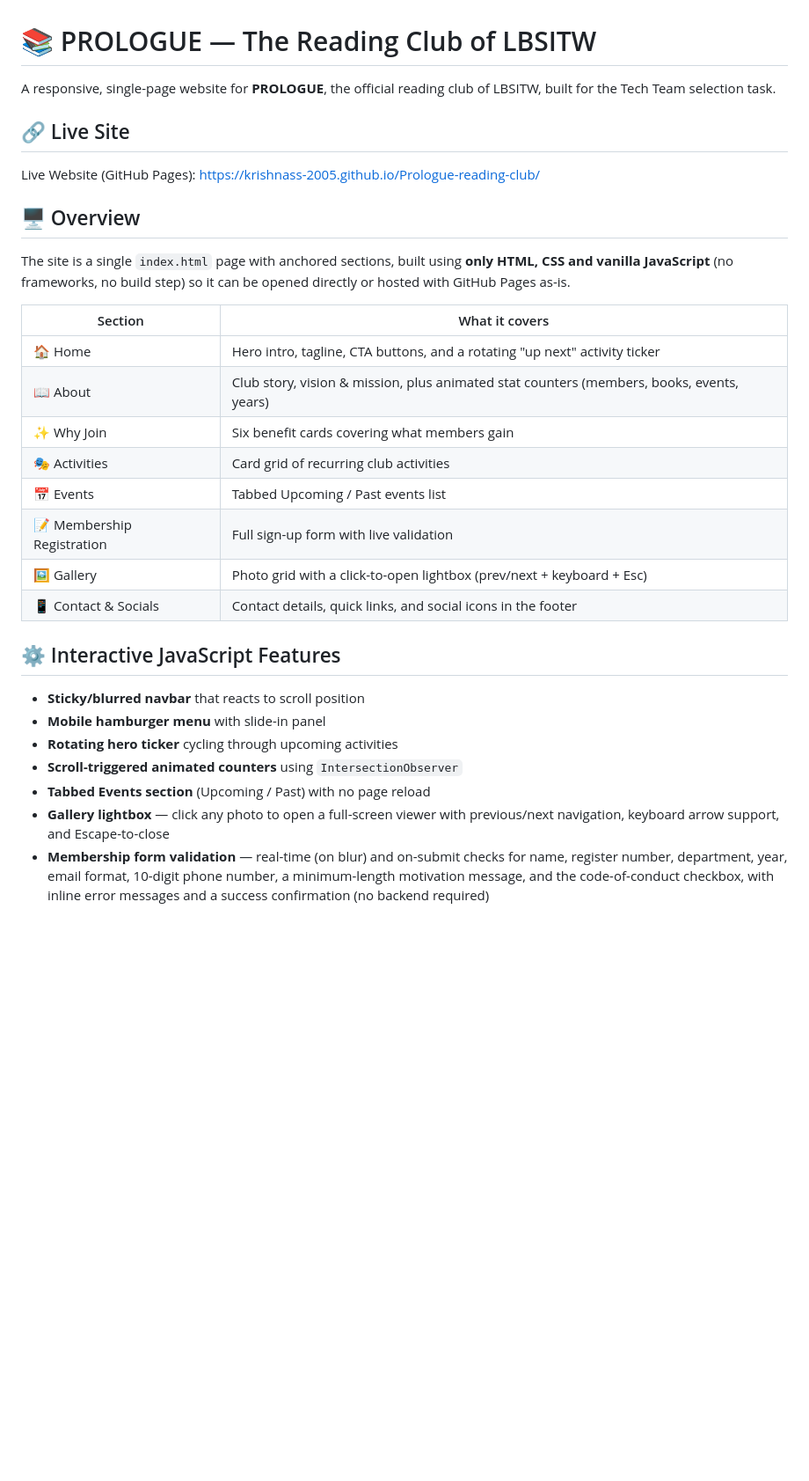
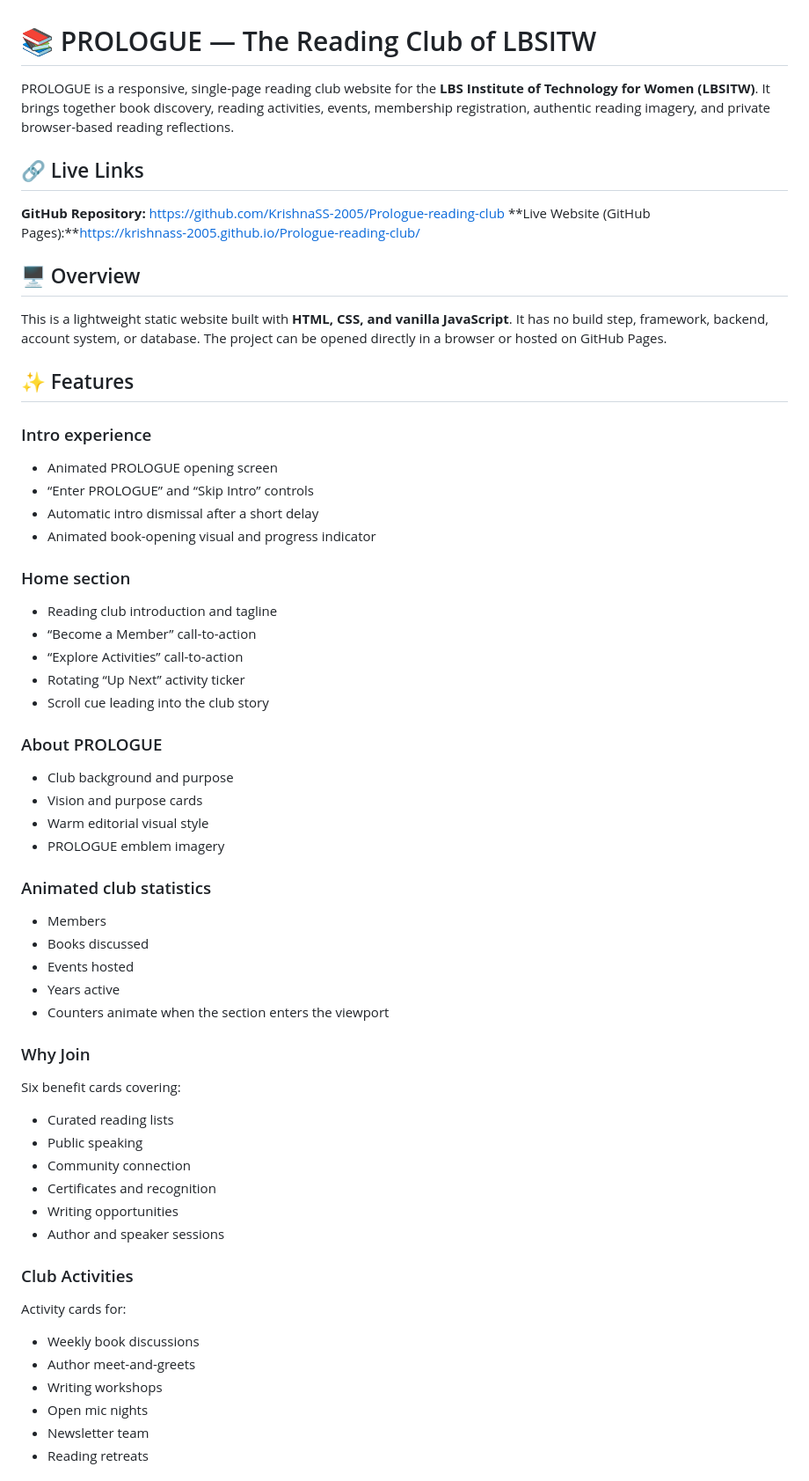
Before and after one commit to KrishnaSS-2005/Prologue-reading-club, a Markdown page: README.md, the part around one of its changes. Shown at 88% size. GitHub-like rendering; blank space fills up the shorter version.

```diff
--- a/README.md
+++ b/README.md
@@ -1,31 +1,66 @@
 # 📚 PROLOGUE — The Reading Club of LBSITW
 
-A responsive, single-page website for **PROLOGUE**, the official reading club of LBSITW, built for the Tech Team selection task.
+PROLOGUE is a responsive, single-page reading club website for the **LBS Institute of Technology for Women (LBSITW)**. It brings together book discovery, reading activities, events, membership registration, authentic reading imagery, and private browser-based reading reflections.
 
-## 🔗 Live Site
-Live Website (GitHub Pages): https://krishnass-2005.github.io/Prologue-reading-club/
+## 🔗 Live Links
+**GitHub Repository:** https://github.com/KrishnaSS-2005/Prologue-reading-club
+**Live Website (GitHub Pages):**https://krishnass-2005.github.io/Prologue-reading-club/
 
 ## 🖥️ Overview
 
-The site is a single `index.html` page with anchored sections, built using **only HTML, CSS and vanilla JavaScript** (no frameworks, no build step) so it can be opened directly or hosted with GitHub Pages as-is.
+This is a lightweight static website built with **HTML, CSS, and vanilla JavaScript**. It has no build step, framework, backend, account system, or database. The project can be opened directly in a browser or hosted on GitHub Pages.
 
-| Section | What it covers |
-|---|---|
-| 🏠 Home | Hero intro, tagline, CTA buttons, and a rotating "up next" activity ticker |
-| 📖 About | Club story, vision & mission, plus animated stat counters (members, books, events, years) |
-| ✨ Why Join | Six benefit cards covering what members gain |
-| 🎭 Activities | Card grid of recurring club activities |
-| 📅 Events | Tabbed Upcoming / Past events list |
-| 📝 Membership Registration | Full sign-up form with live validation |
-| 🖼️ Gallery | Photo grid with a click-to-open lightbox (prev/next + keyboard + Esc) |
-| 📱 Contact & Socials | Contact details, quick links, and social icons in the footer |
+## ✨ Features
 
-## ⚙️ Interactive JavaScript Features
+### Intro experience
 
-- **Sticky/blurred navbar** that reacts to scroll position
-- **Mobile hamburger menu** with slide-in panel
-- **Rotating hero ticker** cycling through upcoming activities
-- **Scroll-triggered animated counters** using `IntersectionObserver`
-- **Tabbed Events section** (Upcoming / Past) with no page reload
-- **Gallery lightbox** — click any photo to open a full-screen viewer with previous/next navigation, keyboard arrow support, and Escape-to-close
-- **Membership form validation** — real-time (on blur) and on-submit checks for name, register number, department, year, email format, 10-digit phone number, a minimum-length motivation message, and the code-of-conduct checkbox, with inline error messages and a success confirmation (no backend required)
+- Animated PROLOGUE opening screen
+- “Enter PROLOGUE” and “Skip Intro” controls
+- Automatic intro dismissal after a short delay
+- Animated book-opening visual and progress indicator
+
+### Home section
+
+- Reading club introduction and tagline
+- “Become a Member” call-to-action
+- “Explore Activities” call-to-action
+- Rotating “Up Next” activity ticker
+- Scroll cue leading into the club story
+
+### About PROLOGUE
+
+- Club background and purpose
+- Vision and purpose cards
+- Warm editorial visual style
+- PROLOGUE emblem imagery
+
+### Animated club statistics
+
+- Members
+- Books discussed
+- Events hosted
+- Years active
+- Counters animate when the section enters the viewport
+
+### Why Join
+
+Six benefit cards covering:
+
+- Curated reading lists
+- Public speaking
+- Community connection
+- Certificates and recognition
+- Writing opportunities
+- Author and speaker sessions
+
+### Club Activities
+
+Activity cards for:
+
+- Weekly book discussions
+- Author meet-and-greets
+- Writing workshops
+- Open mic nights
+- Newsletter team
+- Reading retreats
+
```
Also changed, not shown: other parts of README.md (+220 -38 lines).
